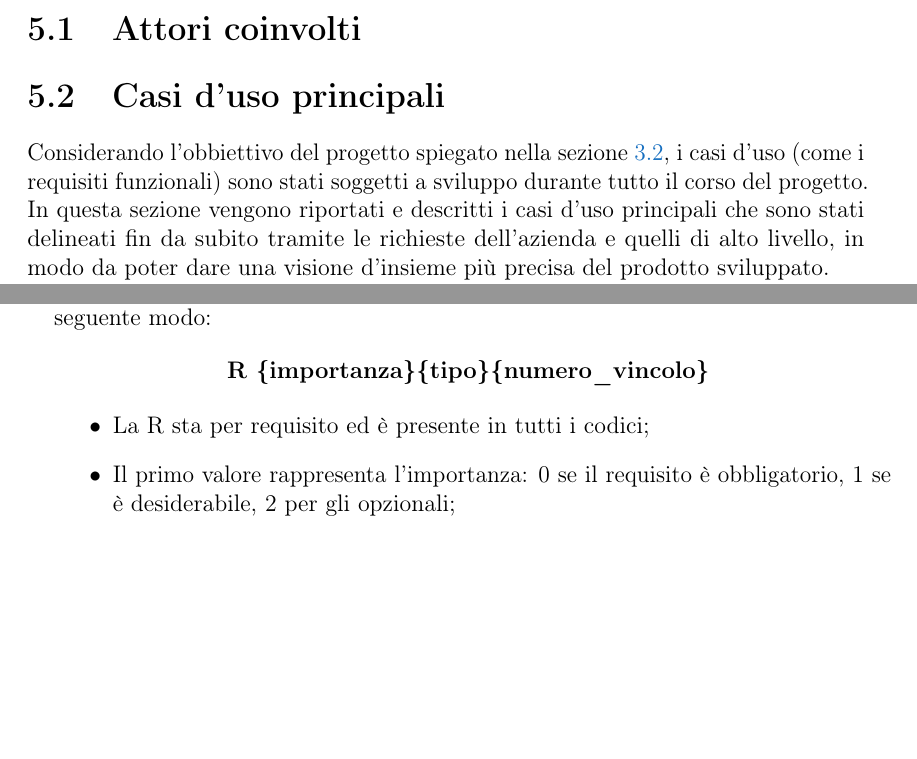
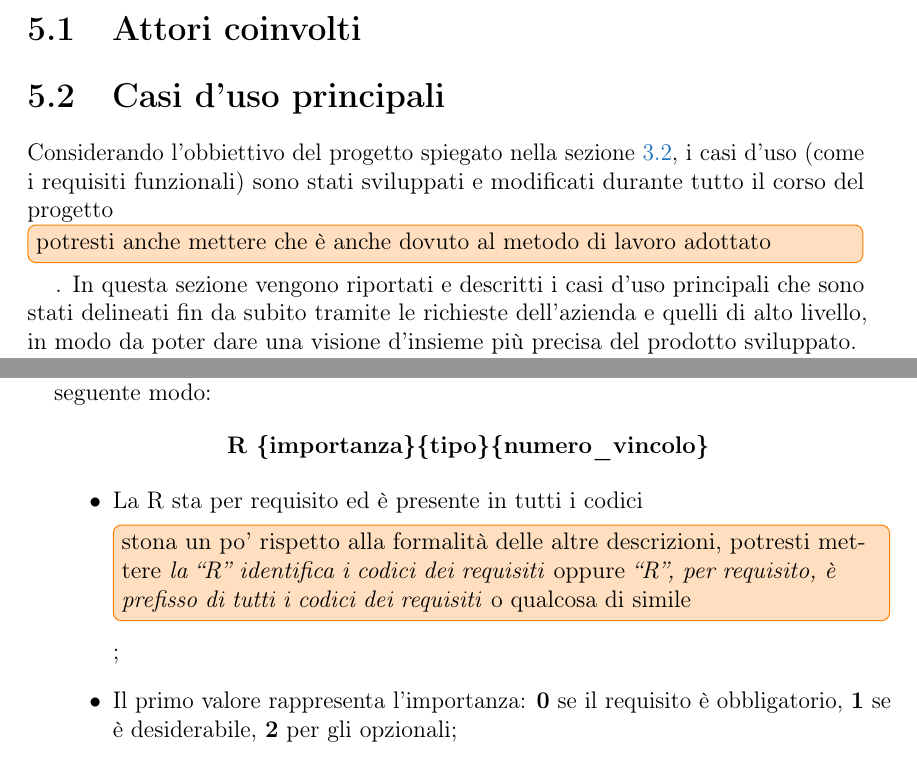
Before and after one commit to lisaparma/Bachelor-Thesis, a LaTeX thesis (Tesi.tex, which reads res/sections/11-RequirementsAnalysis.tex): two parts of pages 31 and 32 of 43 before the commit and two parts of pages 31 and 32 of 45 after it, joined at a grey line, cut so that both start at the same text, the shorter picture padded with empty space. Compiled offline with pdfLaTeX.

Commit message:
Verifica prima parte sezione AdR

```diff
--- a/res/sections/11-RequirementsAnalysis.tex
+++ b/res/sections/11-RequirementsAnalysis.tex
@@ -5,7 +5,7 @@
 \section{Attori coinvolti}
 
 \section{Casi d'uso principali}
-Considerando l'obbiettivo del progetto spiegato nella sezione \ref{sec:intaz}, i casi d'uso (come i requisiti funzionali) sono stati soggetti a sviluppo durante tutto il corso del progetto. In questa sezione vengono riportati e descritti i casi d'uso principali che sono stati delineati fin da subito tramite le richieste dell'azienda e quelli di alto livello, in modo da poter dare una visione d’insieme più precisa del prodotto sviluppato.
+Considerando l'obbiettivo del progetto spiegato nella sezione \ref{sec:intaz}, i casi d'uso (come i requisiti funzionali) sono stati sviluppati e modificati durante tutto il corso del progetto\note{potresti anche mettere che è anche dovuto al metodo di lavoro adottato}. In questa sezione vengono riportati e descritti i casi d'uso principali che sono stati delineati fin da subito tramite le richieste dell'azienda e quelli di alto livello, in modo da poter dare una visione d’insieme più precisa del prodotto sviluppato.
 
 Ogni caso d'uso identificato viene qui riportato attraverso un codice univoco gerarchico nella forma:
 $$ \textbf{UC \{codice\_padre\}.\{codice\_figlio\}  } $$
@@ -23,9 +23,9 @@ Ogni requisito qui riportato è identificato da un codice, ed è rappresentato n
 $$ \textbf{R \{importanza\}\{tipo\}\{numero\_vincolo\} } $$
 
 \begin{itemize}
-	\item La R sta per requisito ed è presente in tutti i codici;
-	\item Il primo valore rappresenta l'importanza: 0 se il requisito è obbligatorio, 1 se è desiderabile, 2 per gli opzionali;
-	\item Il terzo valore indica il tipo: F per i requisiti funzionali, Q per quelli di qualità, P se prestazionale, V se di vincolo;
+	\item La R sta per requisito ed è presente in tutti i codici\note{stona un po' rispetto alla formalità delle altre descrizioni, potresti mettere \emph{la ``R'' identifica i codici dei requisiti} oppure \emph{``R'', per requisito, è prefisso di tutti i codici dei requisiti} o qualcosa di simile};
+	\item Il primo valore rappresenta l'importanza: \textbf{0} se il requisito è obbligatorio, \textbf{1} se è desiderabile, \textbf{2} per gli opzionali;
+	\item Il terzo valore indica il tipo: \textbf{F} per i requisiti funzionali, \textbf{Q} per quelli di qualità, \textbf{P} se prestazionale, \textbf{V} se di vincolo;
 	\item L'ultimo numero indica il numero del vincolo. La struttura numerica di quest'ultimo rispetta le stesse regole dei Casi D'Uso.
 \end{itemize}
 
```
